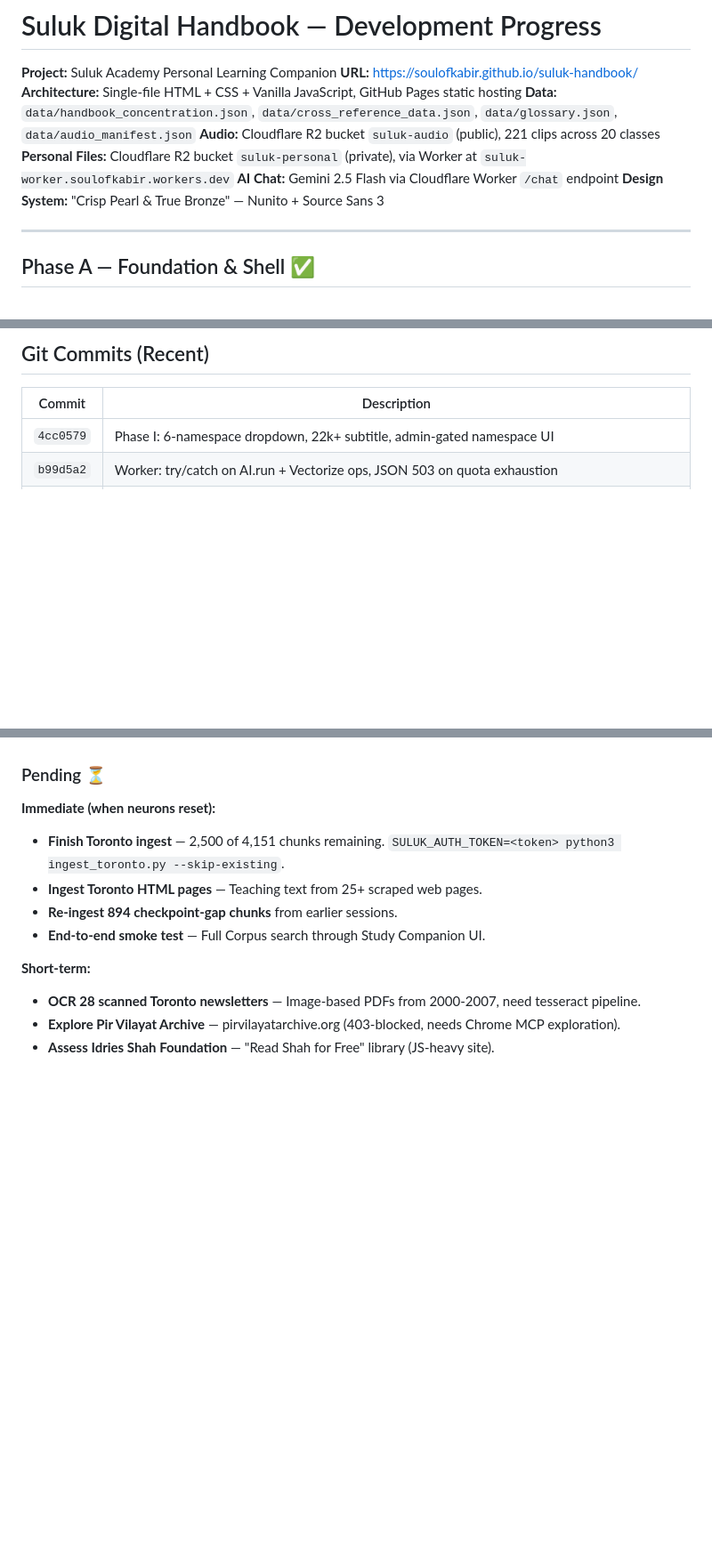
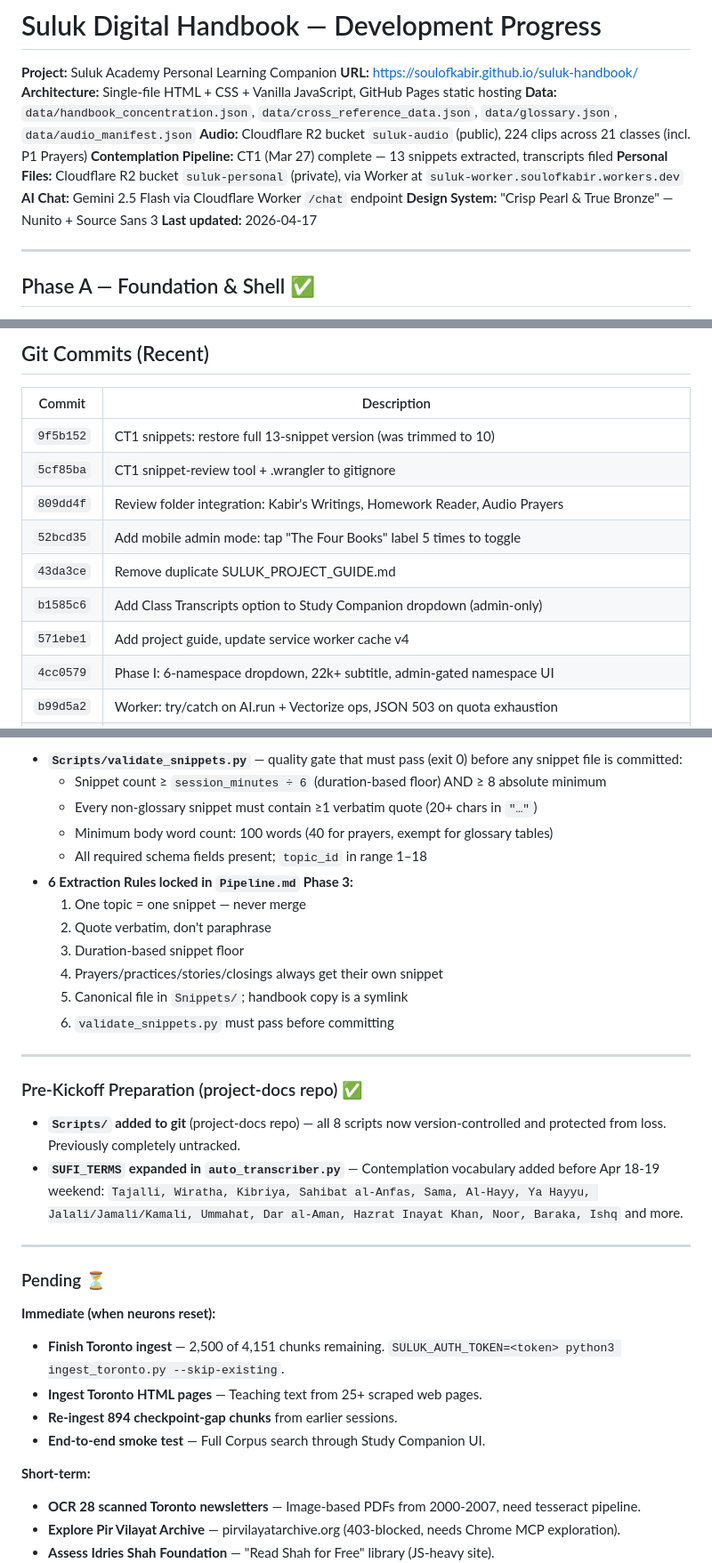
Before and after one commit to soulofkabir/suluk-handbook, a Markdown page: PROGRESS.md, 3 parts joined by grey strips. Shown at 89% size. Rendered like a GitHub page; blank space fills up the shorter version.

```diff
--- a/PROGRESS.md
+++ b/PROGRESS.md
@@ -4,10 +4,12 @@
 **URL:** https://soulofkabir.github.io/suluk-handbook/
 **Architecture:** Single-file HTML + CSS + Vanilla JavaScript, GitHub Pages static hosting
 **Data:** `data/handbook_concentration.json`, `data/cross_reference_data.json`, `data/glossary.json`, `data/audio_manifest.json`
-**Audio:** Cloudflare R2 bucket `suluk-audio` (public), 221 clips across 20 classes
+**Audio:** Cloudflare R2 bucket `suluk-audio` (public), 224 clips across 21 classes (incl. P1 Prayers)
+**Contemplation Pipeline:** CT1 (Mar 27) complete — 13 snippets extracted, transcripts filed
 **Personal Files:** Cloudflare R2 bucket `suluk-personal` (private), via Worker at `suluk-worker.soulofkabir.workers.dev`
 **AI Chat:** Gemini 2.5 Flash via Cloudflare Worker `/chat` endpoint
 **Design System:** "Crisp Pearl & True Bronze" — Nunito + Source Sans 3
+**Last updated:** 2026-04-17
 
 ---
 
@@ -216,6 +218,13 @@ A four-piece personal contemplative library lives under the admin-only Workspace
 
 | Commit | Description |
 |---|---|
+| `9f5b152` | CT1 snippets: restore full 13-snippet version (was trimmed to 10) |
+| `5cf85ba` | CT1 snippet-review tool + .wrangler to gitignore |
+| `809dd4f` | Review folder integration: Kabir's Writings, Homework Reader, Audio Prayers |
+| `52bcd35` | Add mobile admin mode: tap "The Four Books" label 5 times to toggle |
+| `43da3ce` | Remove duplicate SULUK_PROJECT_GUIDE.md |
+| `b1585c6` | Add Class Transcripts option to Study Companion dropdown (admin-only) |
+| `571ebe1` | Add project guide, update service worker cache v4 |
 | `4cc0579` | Phase I: 6-namespace dropdown, 22k+ subtitle, admin-gated namespace UI |
 | `b99d5a2` | Worker: try/catch on AI.run + Vectorize ops, JSON 503 on quota exhaustion |
 | `bc87521` | Stage 2: Crimson Heart, Light Dreaming, Extended essay, Study Companion → admin, Kabir AI context |
@@ -392,3 +455,26 @@ Cloudflare R2
+- **`Scripts/validate_snippets.py`** — quality gate that must pass (exit 0) before any snippet file is committed:
+  - Snippet count ≥ `session_minutes ÷ 6` (duration-based floor) AND ≥ 8 absolute minimum
+  - Every non-glossary snippet must contain ≥1 verbatim quote (20+ chars in `"…"`)
+  - Minimum body word count: 100 words (40 for prayers, exempt for glossary tables)
+  - All required schema fields present; `topic_id` in range 1–18
+- **6 Extraction Rules locked in `Pipeline.md` Phase 3:**
+  1. One topic = one snippet — never merge
+  2. Quote verbatim, don't paraphrase
+  3. Duration-based snippet floor
+  4. Prayers/practices/stories/closings always get their own snippet
+  5. Canonical file in `Snippets/`; handbook copy is a symlink
+  6. `validate_snippets.py` must pass before committing
+
+---
+
+### Pre-Kickoff Preparation (project-docs repo) ✅
+
+- **`Scripts/` added to git** (project-docs repo) — all 8 scripts now version-controlled and protected from loss. Previously completely untracked.
+- **`SUFI_TERMS` expanded in `auto_transcriber.py`** — Contemplation vocabulary added before Apr 18-19 weekend:
+  `Tajalli, Wiratha, Kibriya, Sahibat al-Anfas, Sama, Al-Hayy, Ya Hayyu, Jalali/Jamali/Kamali, Ummahat, Dar al-Aman, Hazrat Inayat Khan, Noor, Baraka, Ishq` and more.
+
+---
+
 ### Pending ⏳
 
 **Immediate (when neurons reset):**
```
Also changed, not shown: other parts of PROGRESS.md (+57 -3 lines).
